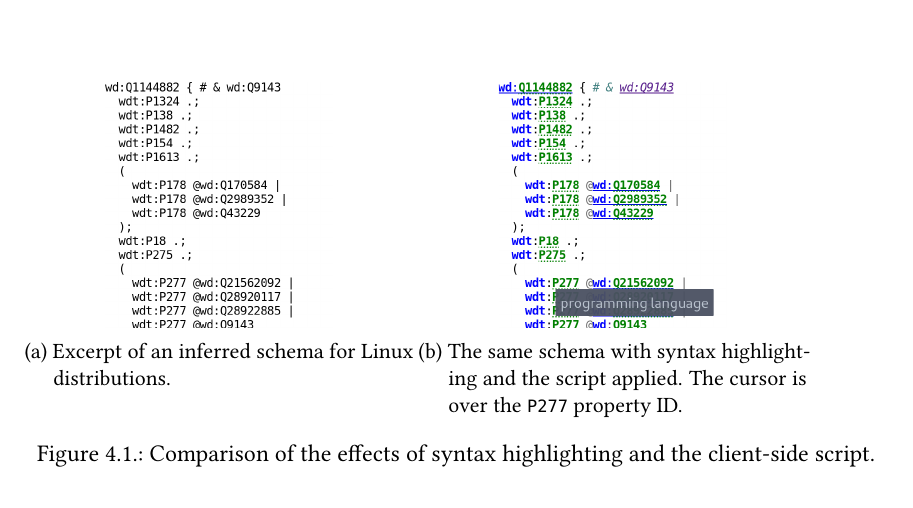
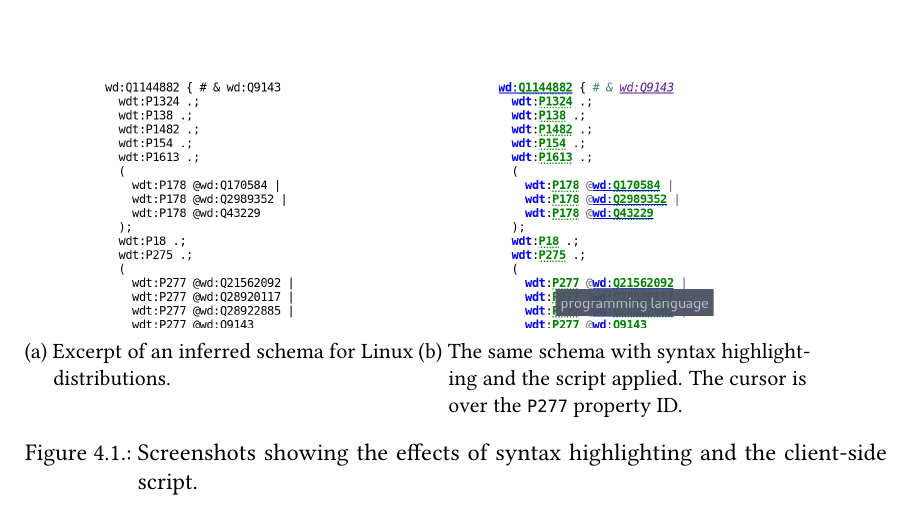
Before and after one commit to lucaswerkmeister/master-thesis, a LaTeX thesis (thesis.tex, which reads sections/content.tex): part of page 35 of 47, cut so that both start at the same text. Compiled offline with pdfLaTeX.

Commit message:
Slightly clarify screenshot caption
Might need more work, but mentioning that these are screenshots is a
bare minimum.

```diff
--- a/sections/content.tex
+++ b/sections/content.tex
@@ -647,7 +647,7 @@
     \label{fig:shexc-syntax-highlighting-with}
   \end{subfigure}
   \caption{
-    Comparison of the effects of syntax highlighting and the client-side script.
+    Screenshots showing the effects of syntax highlighting and the client-side script.
   }
   \label{fig:shexc-syntax-highlighting}
 \end{figure}
```
